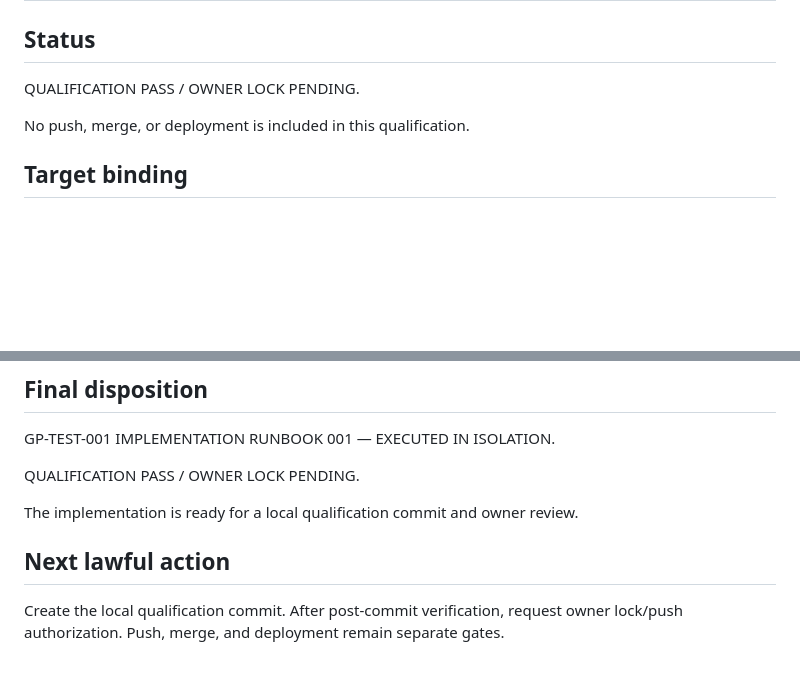
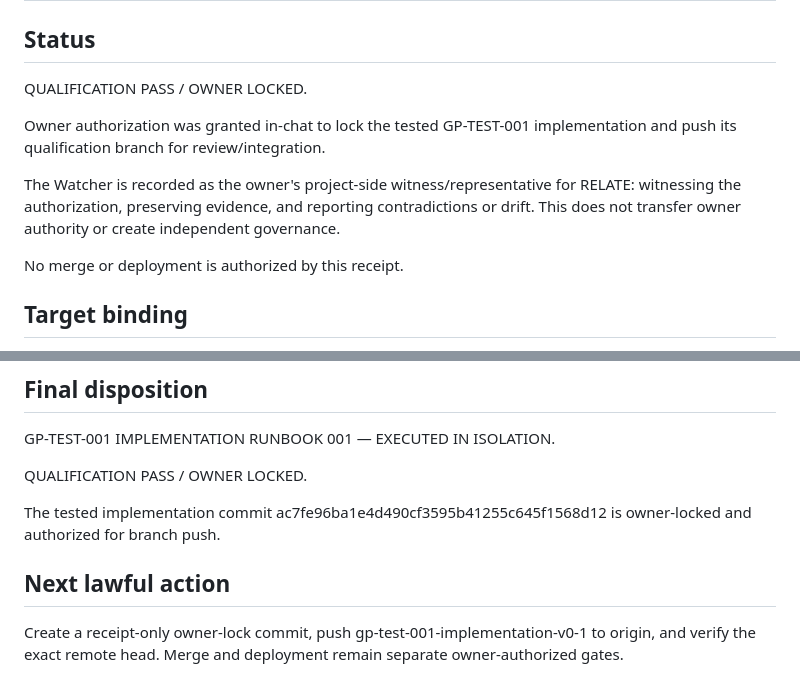
Before and after one commit to FunctionNim/fotn-deterministic-runtime, a Markdown page: qualification/GP_TEST_001_IMPLEMENTATION_001_RECEIPT.md, 2 parts joined by grey strips. Drawn GitHub-style; blank space fills up the shorter version.

Commit message:
docs: lock GP-TEST-001 qualification 001

```diff
--- a/qualification/GP_TEST_001_IMPLEMENTATION_001_RECEIPT.md
+++ b/qualification/GP_TEST_001_IMPLEMENTATION_001_RECEIPT.md
@@ -2,9 +2,13 @@
 
 ## Status
 
-QUALIFICATION PASS / OWNER LOCK PENDING.
+QUALIFICATION PASS / OWNER LOCKED.
 
-No push, merge, or deployment is included in this qualification.
+Owner authorization was granted in-chat to lock the tested GP-TEST-001 implementation and push its qualification branch for review/integration.
+
+The Watcher is recorded as the owner's project-side witness/representative for RELATE: witnessing the authorization, preserving evidence, and reporting contradictions or drift. This does not transfer owner authority or create independent governance.
+
+No merge or deployment is authorized by this receipt.
 
 ## Target binding
 
@@ -146,12 +150,11 @@ Still HELD:
 
 GP-TEST-001 IMPLEMENTATION RUNBOOK 001 — EXECUTED IN ISOLATION.
 
-QUALIFICATION PASS / OWNER LOCK PENDING.
+QUALIFICATION PASS / OWNER LOCKED.
 
-The implementation is ready for a local qualification commit and owner review.
+The tested implementation commit ac7fe96ba1e4d490cf3595b41255c645f1568d12 is owner-locked and authorized for branch push.
 
 ## Next lawful action
 
-Create the local qualification commit.
-After post-commit verification, request owner lock/push authorization.
-Push, merge, and deployment remain separate gates.
+Create a receipt-only owner-lock commit, push gp-test-001-implementation-v0-1 to origin, and verify the exact remote head.
+Merge and deployment remain separate owner-authorized gates.
```
